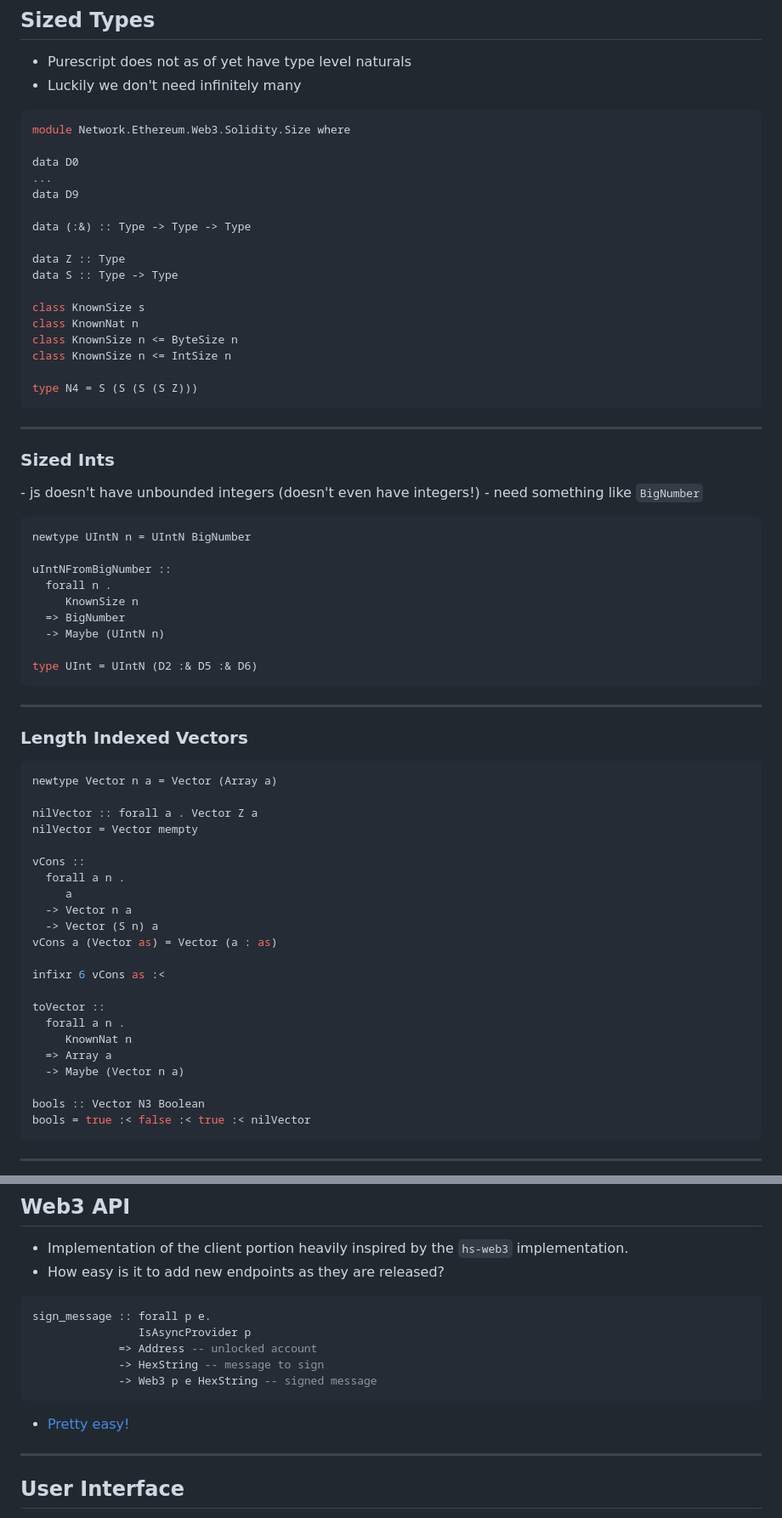
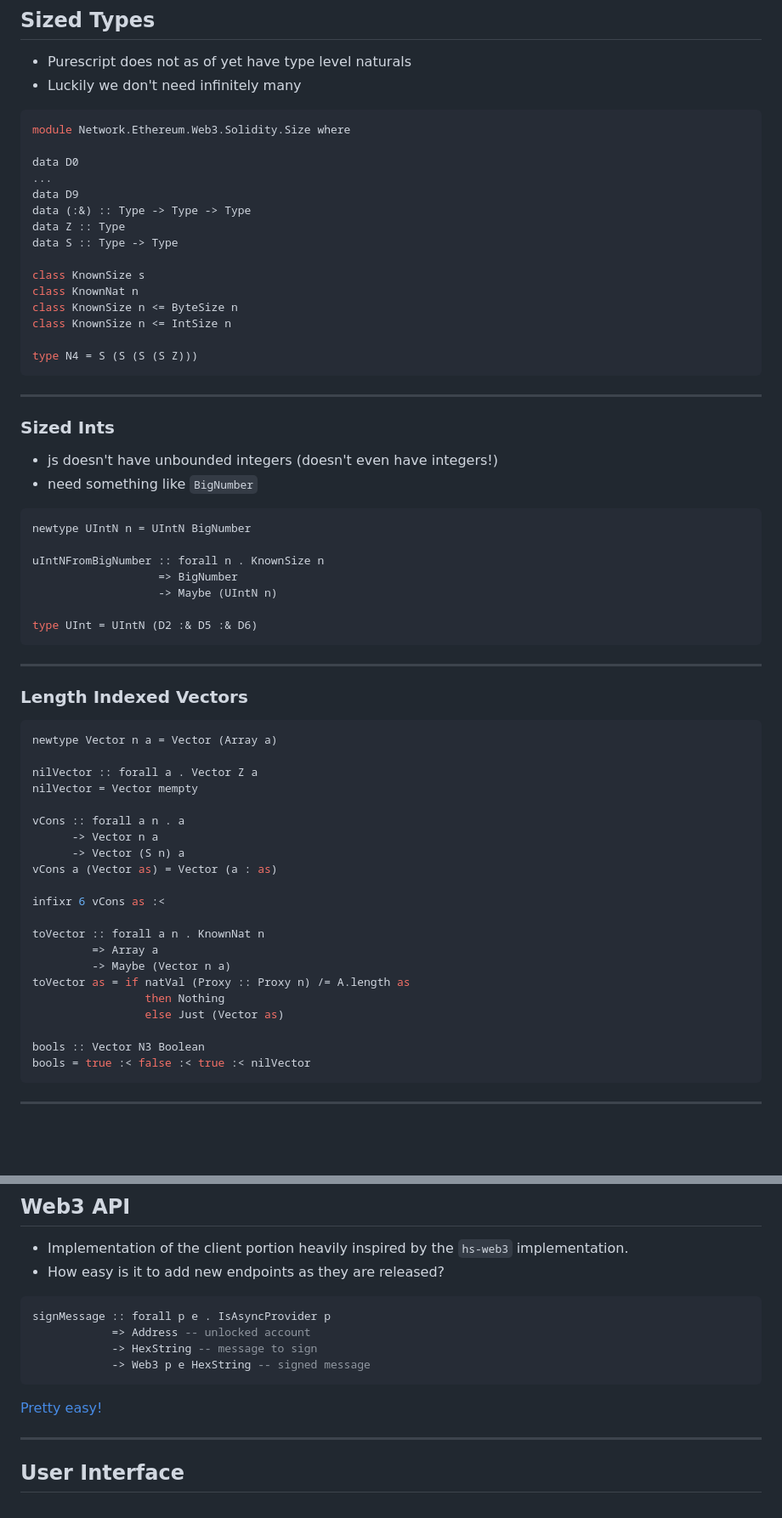
Before and after one commit to f-o-a-m/recurse-presentation, a Markdown page: 03_web3.md, 2 parts joined by grey strips. Shown: that part at 85% size. Rendered like a GitHub page; blank space fills up the shorter version.

````diff
--- a/03_web3.md
+++ b/03_web3.md
@@ -24,15 +24,14 @@
 ## Sized Types
 - Purescript does not as of yet have type level naturals
 - Luckily we don't need infinitely many
+
 ```haskell
 module Network.Ethereum.Web3.Solidity.Size where
 
 data D0
 ...
 data D9
-
 data (:&) :: Type -> Type -> Type
-
 data Z :: Type
 data S :: Type -> Type
 
@@ -43,20 +42,20 @@ class KnownSize n <= IntSize n
 
 type N4 = S (S (S (S Z)))
 ```
+
 ---
 
 ### Sized Ints
-*-* js doesn't have unbounded integers (doesn't even have integers!)
-*-* need something like `BigNumber`
+
+- js doesn't have unbounded integers (doesn't even have integers!)
+- need something like `BigNumber`
 
 ```haskell
 newtype UIntN n = UIntN BigNumber
 
-uIntNFromBigNumber ::
-  forall n .
-     KnownSize n
-  => BigNumber
-  -> Maybe (UIntN n)
+uIntNFromBigNumber :: forall n . KnownSize n
+                   => BigNumber
+                   -> Maybe (UIntN n)
 
 type UInt = UIntN (D2 :& D5 :& D6)
 ```
@@ -71,20 +70,19 @@ newtype Vector n a = Vector (Array a)
 nilVector :: forall a . Vector Z a
 nilVector = Vector mempty
 
-vCons ::
-  forall a n .
-     a
-  -> Vector n a
-  -> Vector (S n) a
+vCons :: forall a n . a
+      -> Vector n a
+      -> Vector (S n) a
 vCons a (Vector as) = Vector (a : as)
 
 infixr 6 vCons as :<
 
-toVector ::
-  forall a n .
-     KnownNat n
-  => Array a
-  -> Maybe (Vector n a)
+toVector :: forall a n . KnownNat n
+         => Array a
+         -> Maybe (Vector n a)
+toVector as = if natVal (Proxy :: Proxy n) /= A.length as
+                 then Nothing
+                 else Just (Vector as)
 
 bools :: Vector N3 Boolean
 bools = true :< false :< true :< nilVector
@@ -208,13 +214,12 @@ eth_getFilterChanges :: forall p e . IsAsyncProvider p
 - Implementation of the client portion heavily inspired by the `hs-web3` implementation.
 - How easy is it to add new endpoints as they are released?
 ```haskell
-sign_message :: forall p e.
-                IsAsyncProvider p
-             => Address -- unlocked account
-             -> HexString -- message to sign
-             -> Web3 p e HexString -- signed message
+signMessage :: forall p e . IsAsyncProvider p
+            => Address -- unlocked account
+            -> HexString -- message to sign
+            -> Web3 p e HexString -- signed message
 ```
-- [Pretty easy!](https://github.com/f-o-a-m/purescript-web3/blob/master/src/Network/Ethereum/Web3/Api.purs)
+[Pretty easy!](https://github.com/f-o-a-m/purescript-web3/blob/master/src/Network/Ethereum/Web3/Api.purs)
 
 ---
 
````
Also changed, not shown: other parts of 03_web3.md (+31 -24 lines), 02_ps.md (+14 -10 lines), images/paf31.png (added), images/rex1.png (added), images/rex2.png (renamed from images/rex.png), 4 other files.
